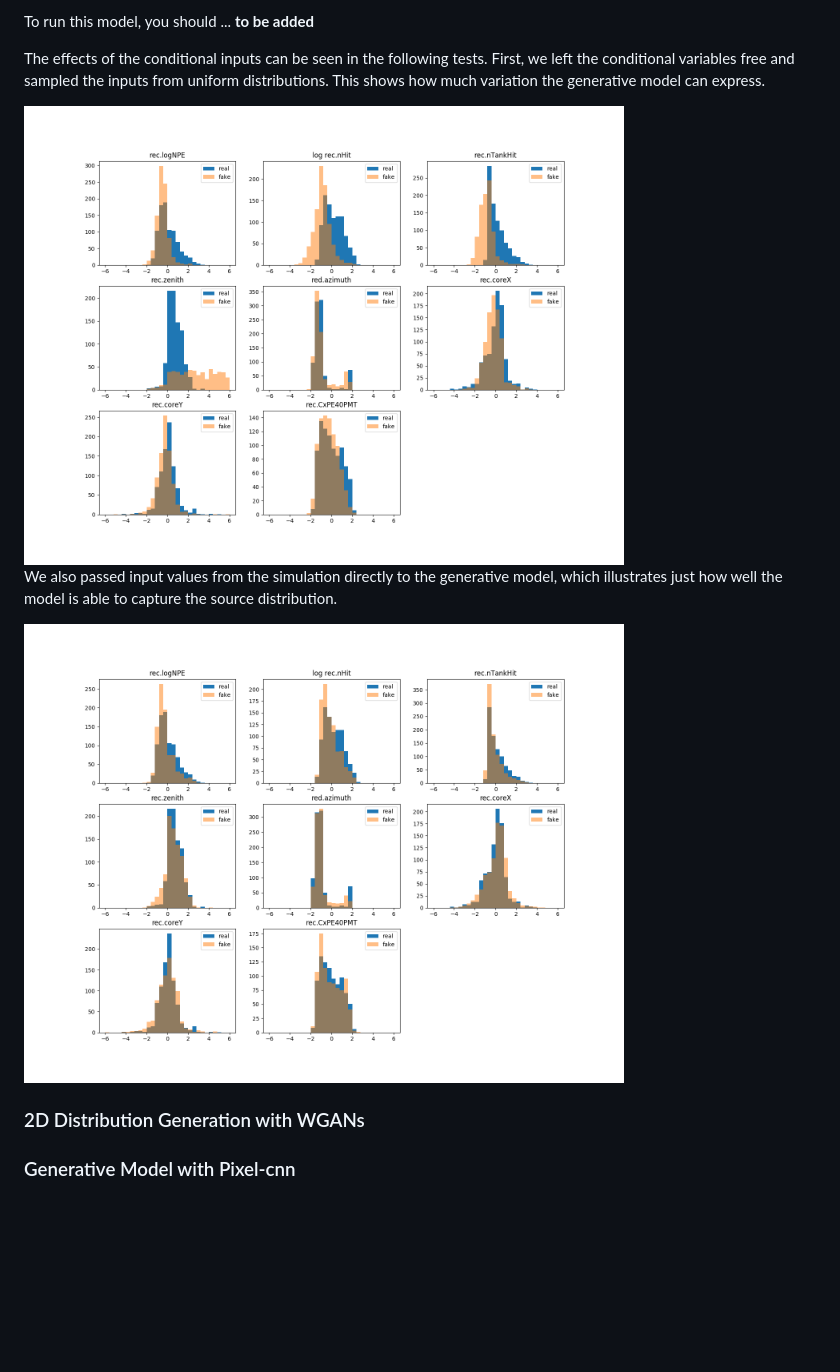
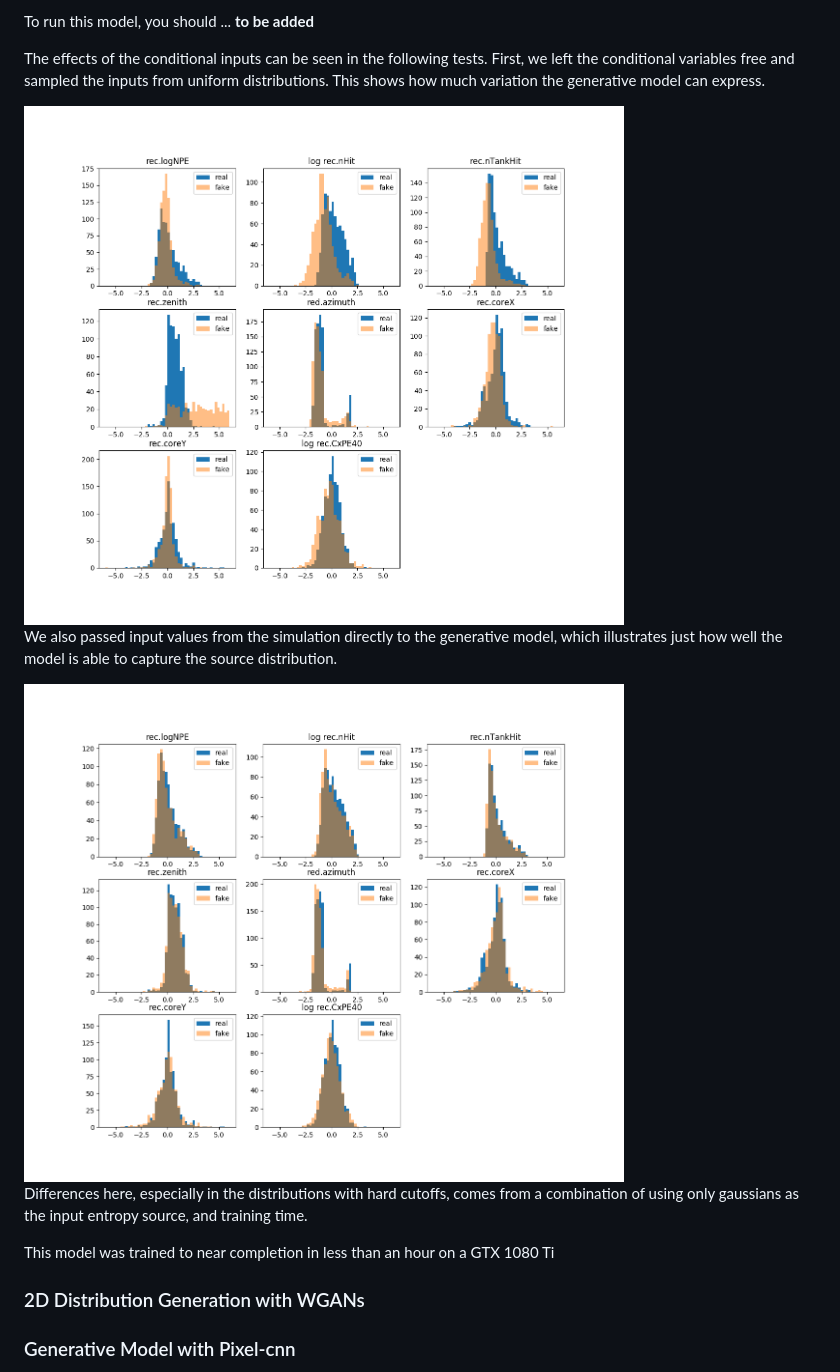
Before and after one commit to arcelien/hawc-deep-learning, a Markdown page: README.md, the part around the change. Drawn GitHub-style; pictures changed too: plots/1DGAN/1dgan_reallabels.png, plots/1DGAN/1dgan_uniform labels.png; blank space fills up the shorter version.

Commit message:
added updated 1D gan images and updated readme

```diff
--- a/README.md
+++ b/README.md
@@ -80,6 +80,10 @@ We also passed input values from the simulation directly to the generative model
 
 <img src="./plots/1DGAN/1dgan_reallabels.png" width="600px"/>
 
+Differences here, especially in the distributions with hard cutoffs, comes from a combination of using only gaussians as the input entropy source, and training time.
+
+This model was trained to near completion in less than an hour on a GTX 1080 Ti
+
 ### 2D Distribution Generation with WGANs
 
 
```
